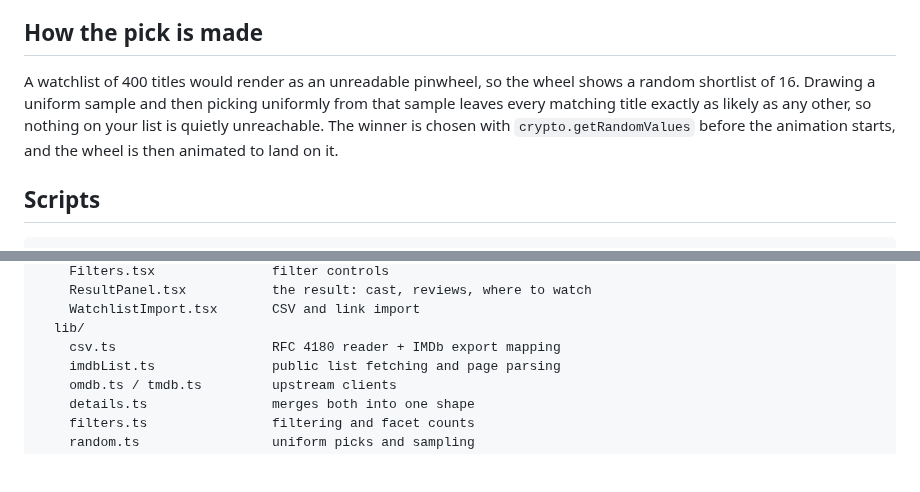
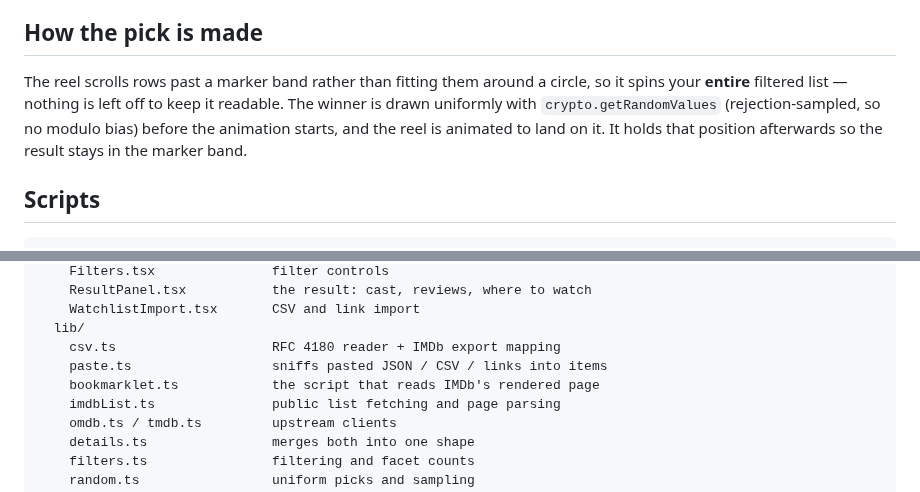
Before and after one commit to wgates50/IMDB-Spinthewheel, a Markdown page: README.md, 2 parts joined by grey strips. Drawn GitHub-style; blank space fills up the shorter version.

```diff
--- a/README.md
+++ b/README.md
@@ -72,12 +87,12 @@ pick your region on the result panel and it's remembered.
 
 ## How the pick is made
 
-A watchlist of 400 titles would render as an unreadable pinwheel, so the wheel
-shows a random shortlist of 16. Drawing a uniform sample and then picking
-uniformly from that sample leaves every matching title exactly as likely as any
-other, so nothing on your list is quietly unreachable. The winner is chosen with
-`crypto.getRandomValues` before the animation starts, and the wheel is then
-animated to land on it.
+The reel scrolls rows past a marker band rather than fitting them around a
+circle, so it spins your **entire** filtered list — nothing is left off to keep
+it readable. The winner is drawn uniformly with `crypto.getRandomValues`
+(rejection-sampled, so no modulo bias) before the animation starts, and the reel
+is animated to land on it. It holds that position afterwards so the result stays
+in the marker band.
 
 ## Scripts
 
@@ -107,6 +122,8 @@ src/
     WatchlistImport.tsx       CSV and link import
   lib/
     csv.ts                    RFC 4180 reader + IMDb export mapping
+    paste.ts                  sniffs pasted JSON / CSV / links into items
+    bookmarklet.ts            the script that reads IMDb's rendered page
     imdbList.ts               public list fetching and page parsing
     omdb.ts / tmdb.ts         upstream clients
     details.ts                merges both into one shape
```
Also changed, not shown: other parts of README.md (+32 -17 lines), docs/screenshot.png, 8 other files.
